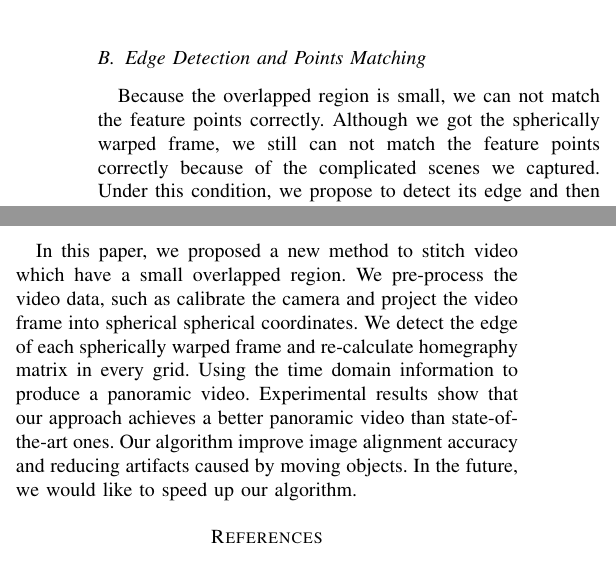
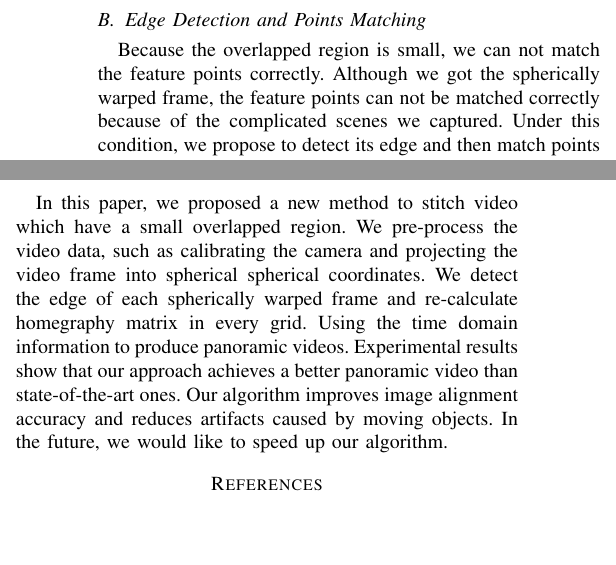
Before and after one commit to chaoyuxie/latex, a LaTeX paper (conference_041818.tex): two parts of the columns of pages 3 and 4 of 5, joined at a grey line, cut so that both start at the same text, the shorter picture padded with empty space. Compiled offline with pdfLaTeX; a missing font is replaced by an installed copy or a similar font; a LaTeX package or settings file that is missing is left out.

Commit message:
Add files via upload

```diff
--- a/conference_041818.tex
+++ b/conference_041818.tex
@@ -112,6 +112,6 @@ Fig. \ref{fig:res} shows the video stitching process presented in this paper.
 \begin{figure*}
 \centering
 \includegraphics[scale=0.54]{picture44.png}
-\caption{The pipeline of our video stitching algorithm. First, we pre-process the video data, such as calibrate the camera
-and project the video frame into spherical coordinates. Second, we detect the edge of each spherically
+\caption{The pipeline of our video stitching algorithm. First, we pre-process the video data, such as calibrating the camera
+and projecting the video frame into spherical coordinates. Second, we detect the edge of each spherically
 warped frame and re-calculate
@@ -210,9 +206,8 @@ warped frame.
 \end{figure}
 \subsection{Edge Detection and Points Matching}
 \label{ssec:edge-detection}
-%After we got the projected frame, we can
-Because the overlapped region is small, we can not match the feature points correctly. Although we got the spherically warped frame, we still can not
-match the feature points correctly because of the complicated scenes we captured. Under this condition, we propose to detect its edge and then match points according to the edge.
+Because the overlapped region is small, we can not match the feature points correctly. Although we got the spherically warped frame, the feature points can not be
+matched correctly because of the complicated scenes we captured. Under this condition, we propose to detect its edge and then match points according to the edge.
 We use a matured method which is called holistically-nested edge detection (HED) \cite{xie2015holistically}. After we got the edge of each frame, we mesh every frame into $m \times n$
 girds. In the overlapped region, it can be easily to match the points after detecting its edge. Let $\textbf{a} = [i \ j]^T$ and $\textbf{a}' = [i' \ j']^T$ be matching points
 across overlapping frames $F_l$ and $F_r$. A projective warp or homegraphy aims to map $\textbf{a}$ to $\textbf{a}'$ following the relation:
@@ -328,9 +320,9 @@ And then we calculated MOS for each method. Table \ref{tab1:table1} shows the co
 \section{CONCLUSION}
 \label{sec:conclusion}
 
-In this paper, we proposed a new method to stitch video which have a small overlapped region. We pre-process the video data, such as calibrate the camera and project the video frame into spherical
-spherical coordinates. We detect the edge of each spherically warped frame and re-calculate homegraphy matrix in every grid. Using the time domain information to produce a panoramic video.
-Experimental results show that our approach achieves a better panoramic video than state-of-the-art ones. Our algorithm improve image alignment accuracy and reducing artifacts caused by
+In this paper, we proposed a new method to stitch video which have a small overlapped region. We pre-process the video data, such as calibrating the camera and projecting the video frame into spherical
+spherical coordinates. We detect the edge of each spherically warped frame and re-calculate homegraphy matrix in every grid. Using the time domain information to produce panoramic videos.
+Experimental results show that our approach achieves a better panoramic video than state-of-the-art ones. Our algorithm improves image alignment accuracy and reduces artifacts caused by
 moving objects. In the future, we would like to speed up our algorithm.
 
 \bibliographystyle{IEEEbib}
```
Also changed, not shown: conference_041818.tex (17 more changed lines).
